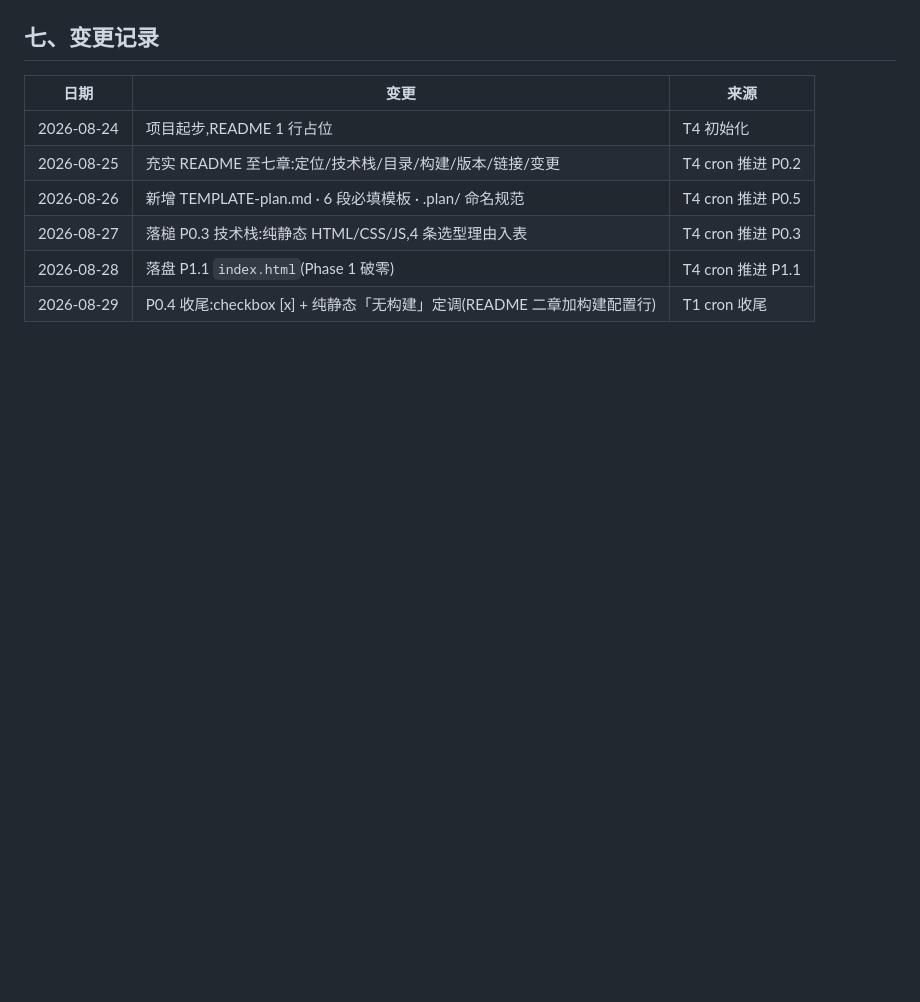
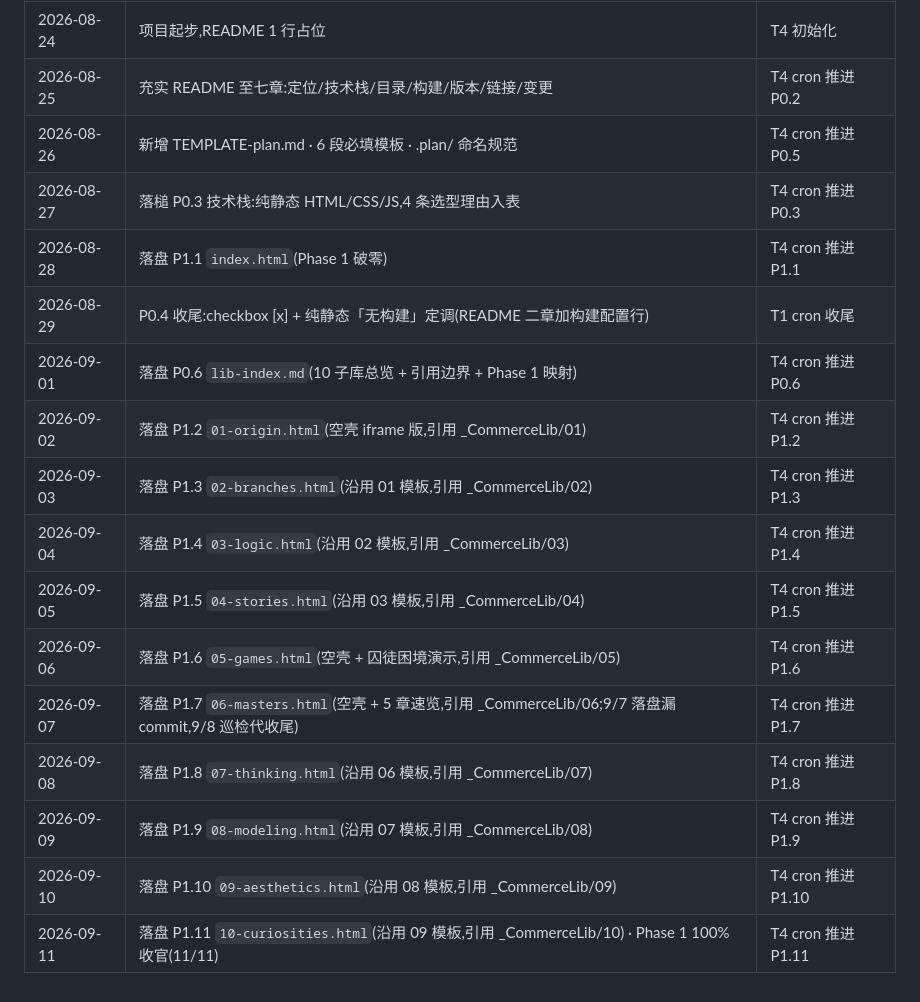
Before and after one commit to 1500385678/CommerceAdvisor, a Markdown page: README.md, the part around the change. Rendered like a GitHub page; blank space fills up the shorter version.

Commit message:
docs: 商务 20260914 - 补 README 七章 11 行追平 P0.6+P1.2-P1.11

```diff
--- a/README.md
+++ b/README.md
@@ -105,3 +105,14 @@ npx serve .
 | 2026-08-27 | 落槌 P0.3 技术栈:纯静态 HTML/CSS/JS,4 条选型理由入表 | T4 cron 推进 P0.3 |
 | 2026-08-28 | 落盘 P1.1 `index.html`(Phase 1 破零) | T4 cron 推进 P1.1 |
 | 2026-08-29 | P0.4 收尾:checkbox [x] + 纯静态「无构建」定调(README 二章加构建配置行) | T1 cron 收尾 |
+| 2026-09-01 | 落盘 P0.6 `lib-index.md`(10 子库总览 + 引用边界 + Phase 1 映射) | T4 cron 推进 P0.6 |
+| 2026-09-02 | 落盘 P1.2 `01-origin.html`(空壳 iframe 版,引用 _CommerceLib/01) | T4 cron 推进 P1.2 |
+| 2026-09-03 | 落盘 P1.3 `02-branches.html`(沿用 01 模板,引用 _CommerceLib/02) | T4 cron 推进 P1.3 |
+| 2026-09-04 | 落盘 P1.4 `03-logic.html`(沿用 02 模板,引用 _CommerceLib/03) | T4 cron 推进 P1.4 |
+| 2026-09-05 | 落盘 P1.5 `04-stories.html`(沿用 03 模板,引用 _CommerceLib/04) | T4 cron 推进 P1.5 |
+| 2026-09-06 | 落盘 P1.6 `05-games.html`(空壳 + 囚徒困境演示,引用 _CommerceLib/05) | T4 cron 推进 P1.6 |
+| 2026-09-07 | 落盘 P1.7 `06-masters.html`(空壳 + 5 章速览,引用 _CommerceLib/06;9/7 落盘漏 commit,9/8 巡检代收尾) | T4 cron 推进 P1.7 |
+| 2026-09-08 | 落盘 P1.8 `07-thinking.html`(沿用 06 模板,引用 _CommerceLib/07) | T4 cron 推进 P1.8 |
+| 2026-09-09 | 落盘 P1.9 `08-modeling.html`(沿用 07 模板,引用 _CommerceLib/08) | T4 cron 推进 P1.9 |
+| 2026-09-10 | 落盘 P1.10 `09-aesthetics.html`(沿用 08 模板,引用 _CommerceLib/09) | T4 cron 推进 P1.10 |
+| 2026-09-11 | 落盘 P1.11 `10-curiosities.html`(沿用 09 模板,引用 _CommerceLib/10) · Phase 1 100% 收官(11/11) | T4 cron 推进 P1.11 |
```
